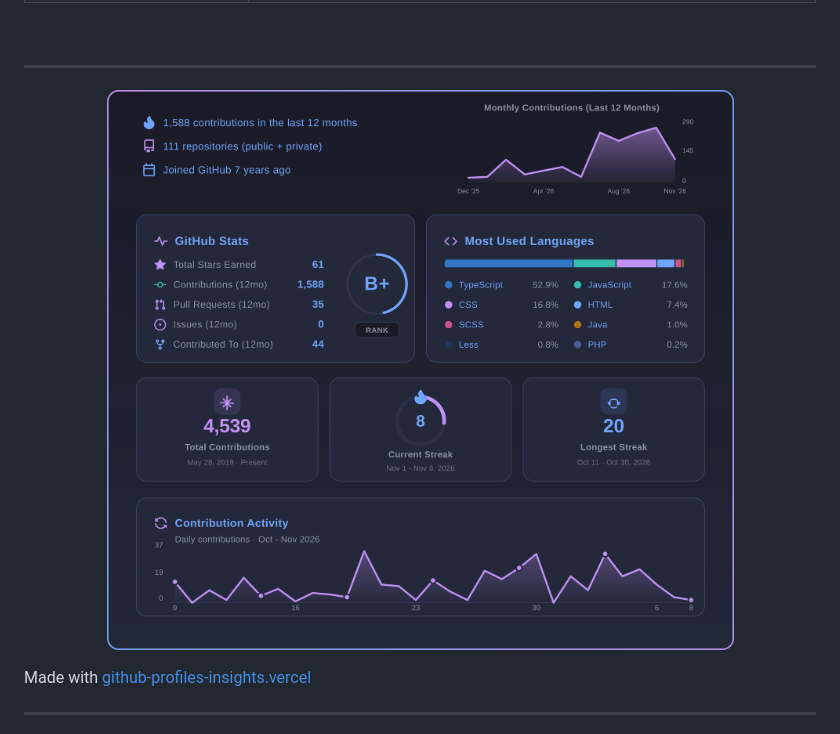
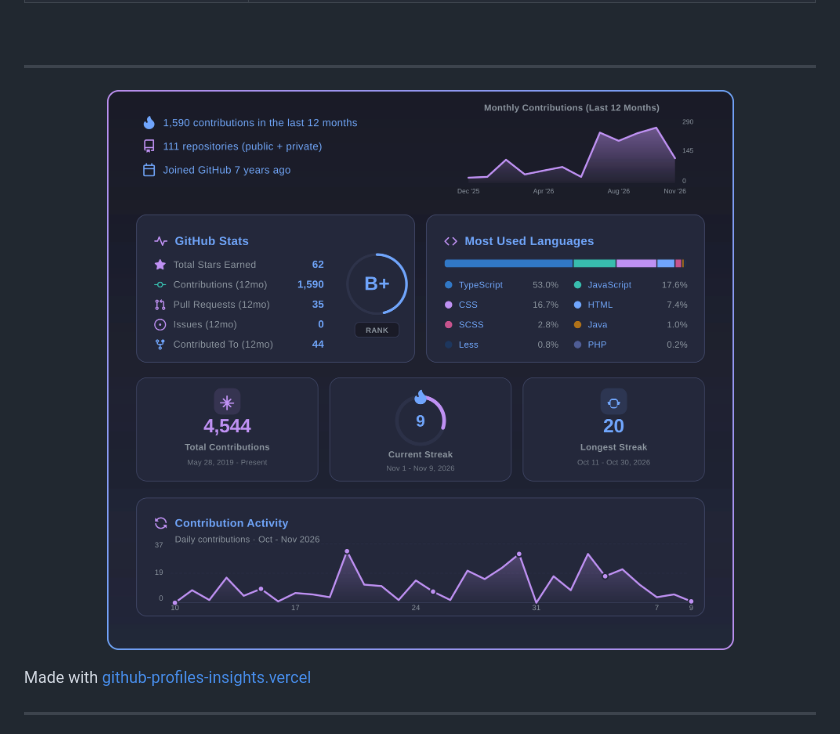
Before and after one commit to christianalberto/christianalberto, a Markdown page: README.md, the part around the change. Drawn GitHub-style; pictures changed too: profile/github-cards.png.

Commit message:
Update GitHub profile cards

```diff
--- a/README.md
+++ b/README.md
@@ -117,7 +117,7 @@ Hi, I'm Christian Alberto, Senior Full Stack Developer with **18+ years** buildi
 
 <p align="center">
   <a href="https://github-profiles-insights.vercel.app/api/insight?username=christianalberto&theme=aurora_night&graph=true&languages=true&streak=true&stats=true&header=true&summary=true&profile=false">
-    <img src="./profile/github-cards.png?v=20261109032820" alt="GitHub Statistics" width="100%" />
+    <img src="./profile/github-cards.png?v=20261109143558" alt="GitHub Statistics" width="100%" />
   </a>
 </p>
 
```
